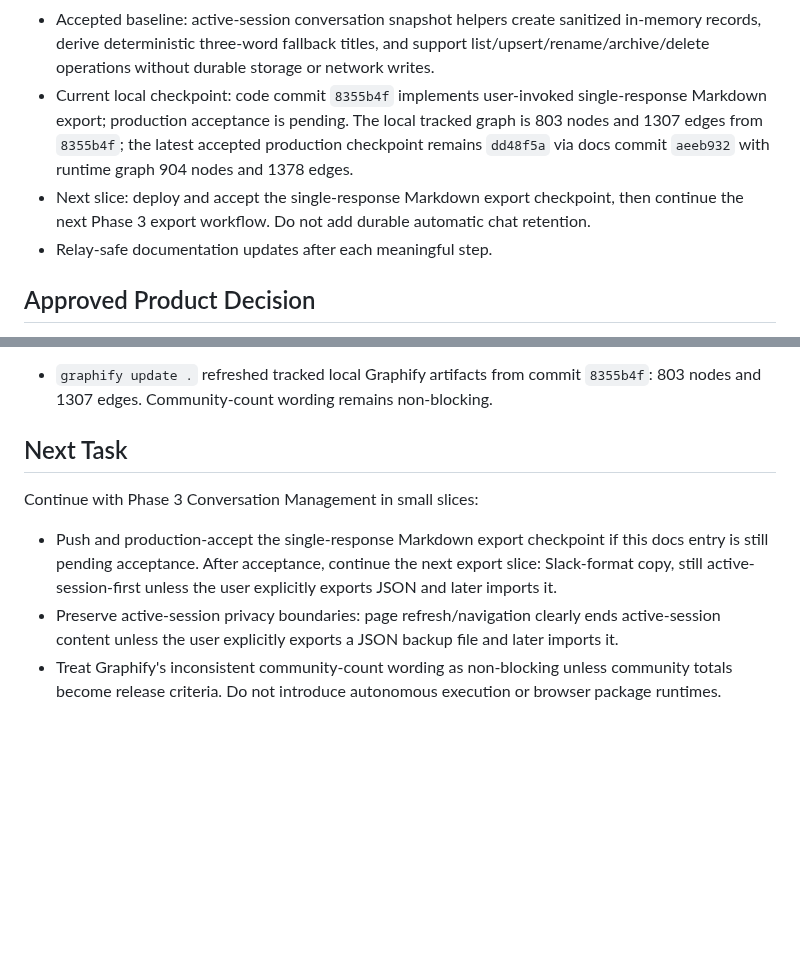
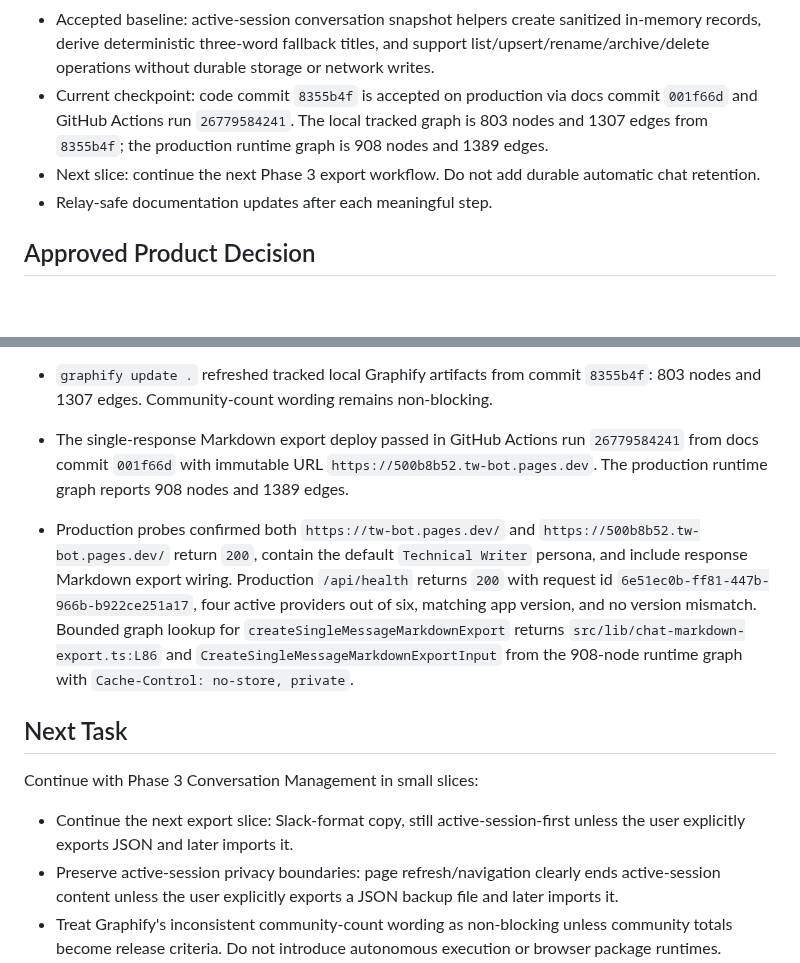
Before and after one commit to cyalcala/techwriter-bot, a Markdown page: docs/IMPLEMENTATION_STATUS.md, 2 parts joined by grey strips. Rendered like a GitHub page; blank space fills up the shorter version.

Commit message:
docs: record single-response markdown production acceptance

```diff
--- a/docs/IMPLEMENTATION_STATUS.md
+++ b/docs/IMPLEMENTATION_STATUS.md
@@ -42,14 +42,12 @@ session boundary:
   sanitized in-memory records, derive deterministic three-word fallback titles,
   and support list/upsert/rename/archive/delete operations without durable
   storage or network writes.
-- Current local checkpoint: code commit `8355b4f` implements user-invoked
-  single-response Markdown export; production acceptance is pending. The local
-  tracked graph is 803 nodes and 1307 edges from `8355b4f`; the latest accepted
-  production checkpoint remains `dd48f5a` via docs commit `aeeb932` with
-  runtime graph 904 nodes and 1378 edges.
-- Next slice: deploy and accept the single-response Markdown export checkpoint,
-  then continue the next Phase 3 export workflow. Do not add durable automatic
-  chat retention.
+- Current checkpoint: code commit `8355b4f` is accepted on production via docs
+  commit `001f66d` and GitHub Actions run `26779584241`. The local tracked
+  graph is 803 nodes and 1307 edges from `8355b4f`; the production runtime
+  graph is 908 nodes and 1389 edges.
+- Next slice: continue the next Phase 3 export workflow. Do not add durable
+  automatic chat retention.
 - Relay-safe documentation updates after each meaningful step.
 
 ## Approved Product Decision
@@ -1206,15 +1204,28 @@ Latest incremental verification on 2026-06-01:
 - `graphify update .` refreshed tracked local Graphify artifacts from commit
   `8355b4f`: 803 nodes and 1307 edges. Community-count wording remains
   non-blocking.
+- The single-response Markdown export deploy passed in GitHub Actions run
+  `26779584241` from docs commit `001f66d` with immutable URL
+  `https://500b8b52.tw-bot.pages.dev`. The production runtime graph reports
+  908 nodes and 1389 edges.
+- Production probes confirmed both `https://tw-bot.pages.dev/` and
+  `https://500b8b52.tw-bot.pages.dev/` return `200`, contain the default
+  `Technical Writer` persona, and include response Markdown export wiring.
+  Production `/api/health` returns `200` with request id
+  `6e51ec0b-ff81-447b-966b-b922ce251a17`, four active providers out of six,
+  matching app version, and no version mismatch. Bounded graph lookup for
+  `createSingleMessageMarkdownExport` returns
+  `src/lib/chat-markdown-export.ts:L86` and
+  `CreateSingleMessageMarkdownExportInput` from the 908-node runtime graph
+  with `Cache-Control: no-store, private`.
 
 ## Next Task
 
 Continue with Phase 3 Conversation Management in small slices:
 
-- Push and production-accept the single-response Markdown export checkpoint if
-  this docs entry is still pending acceptance. After acceptance, continue the
-  next export slice: Slack-format copy, still active-session-first unless the
-  user explicitly exports JSON and later imports it.
+- Continue the next export slice: Slack-format copy, still
+  active-session-first unless the user explicitly exports JSON and later
+  imports it.
 - Preserve active-session privacy boundaries: page refresh/navigation clearly
   ends active-session content unless the user explicitly exports a JSON backup
   file and later imports it.
```
Also changed, not shown: docs/MASTER_EXECUTION_PLAN.md (+1 -1 lines).
